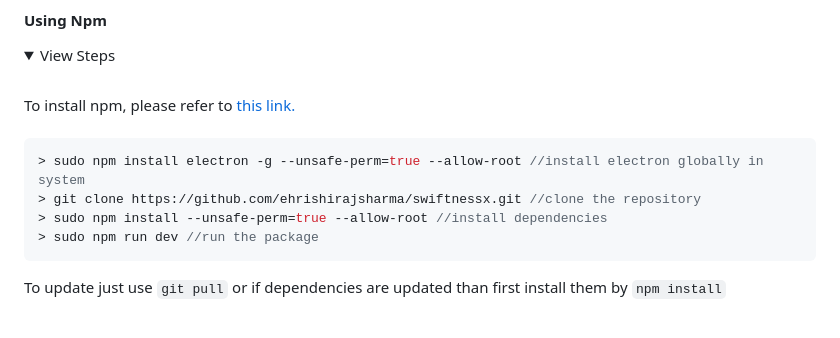
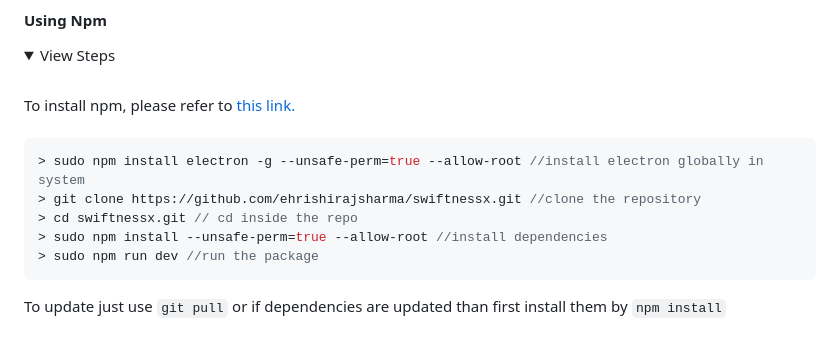
Before and after one commit to ehrishirajsharma/SwiftnessX, a Markdown page: README.md, the part around the change. Drawn GitHub-style; folded sections open.

Commit message:
updating the seps installation through npm

````diff
--- a/README.md
+++ b/README.md
@@ -91,6 +91,7 @@ To install npm, please refer to <a href="https://nodejs.org/en">this link.</a>
 ```php
 > sudo npm install electron -g --unsafe-perm=true --allow-root //install electron globally in system
 > git clone https://github.com/ehrishirajsharma/swiftnessx.git //clone the repository
+> cd swiftnessx.git // cd inside the repo
 > sudo npm install --unsafe-perm=true --allow-root //install dependencies
 > sudo npm run dev //run the package
 ```
````
